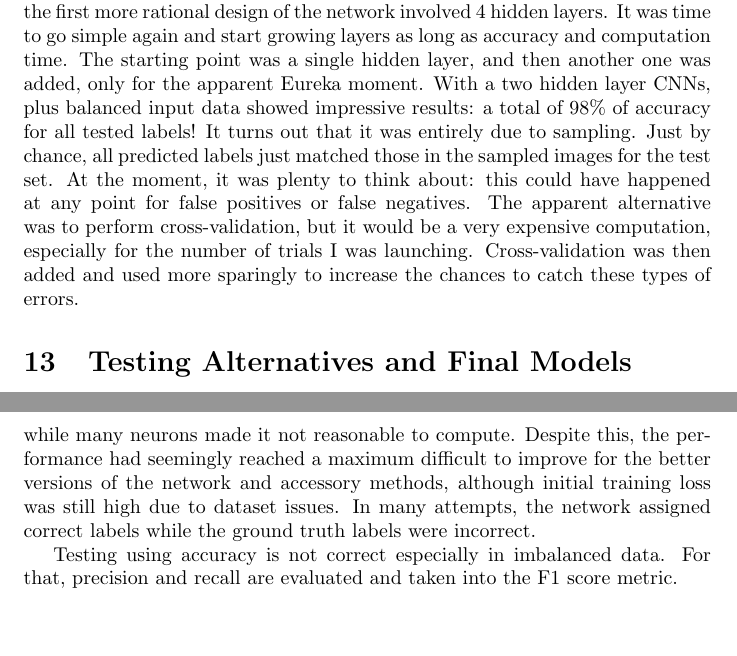
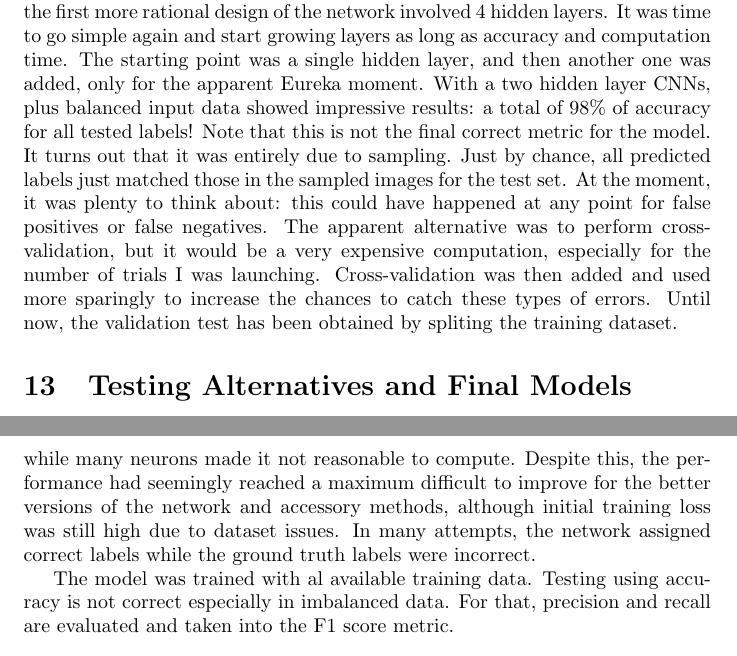
Before and after one commit to c-torre/cnn-multilabel-classification, a LaTeX document (report/main.tex): two parts of pages 8 and 9 of 11, joined at a grey line, cut so that both start at the same text, the shorter picture padded with empty space. Compiled offline with pdfLaTeX.

Commit message:
correction

```diff
--- a/report/main.tex
+++ b/report/main.tex
@@ -195,11 +195,13 @@ In addition, the first more rational design of the network involved 4 hidden lay
 It was time to go simple again and start growing layers as long as accuracy and computation time.
 The starting point was a single hidden layer, and then another one was added, only for the apparent Eureka moment.
 With a two hidden layer CNNs, plus balanced input data showed impressive results: a total of 98\% of accuracy for all tested labels!
+Note that this is not the final correct metric for the model.
 It turns out that it was entirely due to sampling.
 Just by chance, all predicted labels just matched those in the sampled images for the test set.
 At the moment, it was plenty to think about: this could have happened at any point for false positives or false negatives.
 The apparent alternative was to perform cross-validation, but it would be a very expensive computation, especially for the number of trials I was launching.
 Cross-validation was then added and used more sparingly to increase the chances to catch these types of errors.
+Until now, the validation test has been obtained by spliting the training dataset.
 
 
 \section{Testing Alternatives and Final Models}
@@ -213,6 +215,7 @@ With very few layers, abstraction was impaired, while many neurons made it not r
 Despite this, the performance had seemingly reached a maximum difficult to improve for the better versions of the network and accessory methods, although initial training loss was still high due to dataset issues.
 In many attempts, the network assigned correct labels while the ground truth labels were incorrect.
 
+The model was trained with al available training data.
 Testing using accuracy is not correct especially in imbalanced data.
 For that, precision and recall are evaluated and taken into the F1 score metric.
 %The F1 value would punish a extreme value
```
Also changed, not shown: report/main.pdf, 3 other files.
